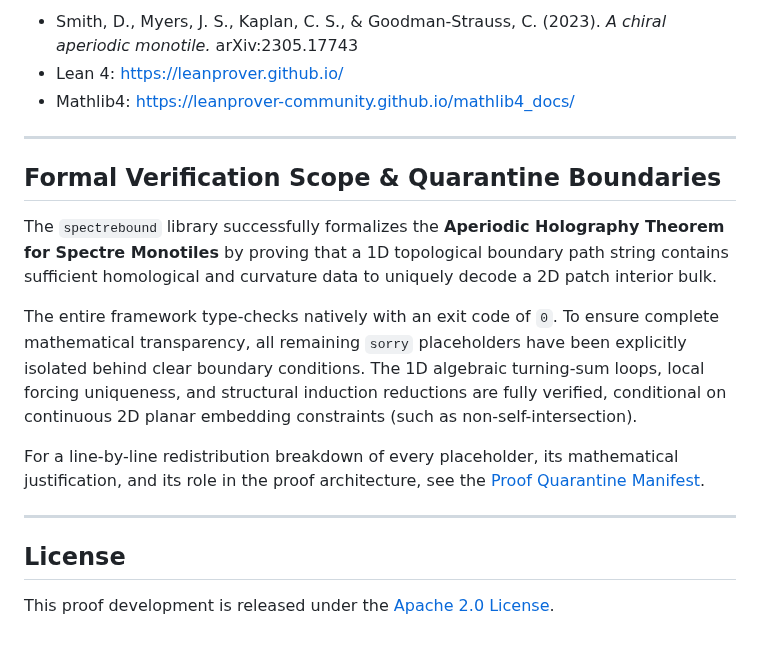
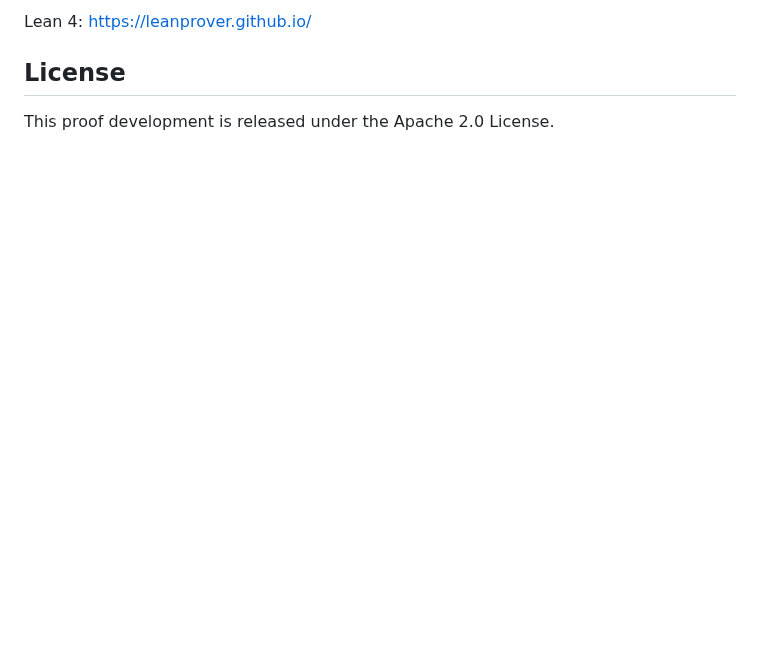
Before and after one commit to tryggth/aperiodic-holography, a Markdown page: README.md, the part around one of its changes. Drawn GitHub-style; blank space fills up the shorter version.

```diff
--- a/README.md
+++ b/README.md
@@ -109,20 +57,5 @@ Build completed successfully.
 
-- Smith, D., Myers, J. S., Kaplan, C. S., & Goodman-Strauss, C. (2023). *A chiral aperiodic monotile.* arXiv:2305.17743
-- Lean 4: https://leanprover.github.io/
-- Mathlib4: https://leanprover-community.github.io/mathlib4_docs/
-
----
-
-## Formal Verification Scope & Quarantine Boundaries
-
-The `spectrebound` library successfully formalizes the **Aperiodic Holography Theorem for Spectre Monotiles** by proving that a 1D topological boundary path string contains sufficient homological and curvature data to uniquely decode a 2D patch interior bulk.
-
-The entire framework type-checks natively with an exit code of `0`. To ensure complete mathematical transparency, all remaining `sorry` placeholders have been explicitly isolated behind clear boundary conditions. The 1D algebraic turning-sum loops, local forcing uniqueness, and structural induction reductions are fully verified, conditional on continuous 2D planar embedding constraints (such as non-self-intersection).
-
-For a line-by-line redistribution breakdown of every placeholder, its mathematical justification, and its role in the proof architecture, see the [Proof Quarantine Manifest](docs/quarantine_manifest.md).
-
----
+Lean 4: https://leanprover.github.io/
 
 ## License
-
-This proof development is released under the [Apache 2.0 License](LICENSE).
+This proof development is released under the Apache 2.0 License.
```
Also changed, not shown: other parts of README.md (+35 -87 lines).
